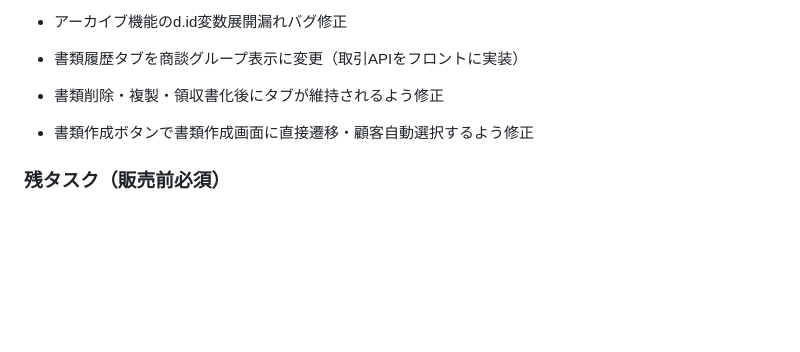
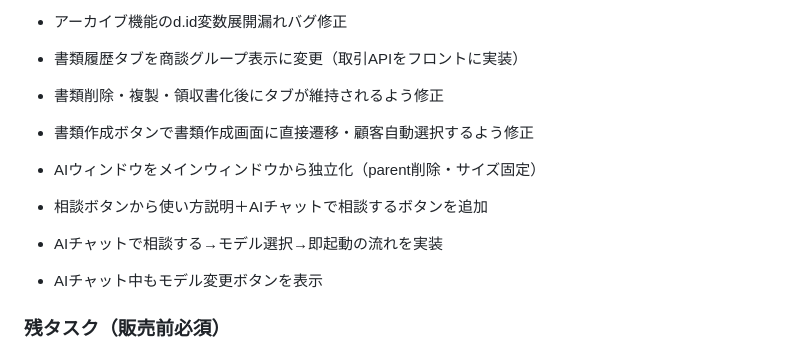
Before and after one commit to NEXUTHA/nexutha-crm-v2-electron, a Markdown page: CLAUDE_HANDOVER.md, the part around the change. Rendered like a GitHub page; blank space fills up the shorter version.

Commit message:
docs: CLAUDE_HANDOVER.md更新（AI機能改善）

```diff
--- a/CLAUDE_HANDOVER.md
+++ b/CLAUDE_HANDOVER.md
@@ -139,6 +139,11 @@ AIチャット機能：
 - 書類削除・複製・領収書化後にタブが維持されるよう修正
 - 書類作成ボタンで書類作成画面に直接遷移・顧客自動選択するよう修正
 
+- AIウィンドウをメインウィンドウから独立化（parent削除・サイズ固定）
+- 相談ボタンから使い方説明＋AIチャットで相談するボタンを追加
+- AIチャットで相談する→モデル選択→即起動の流れを実装
+- AIチャット中もモデル変更ボタンを表示
+
 ### 残タスク（販売前必須）
 1. Apple Developer Programのアクティベーション確認（待機中・最長48時間）
 2. 公証（Notarization）設定
```
